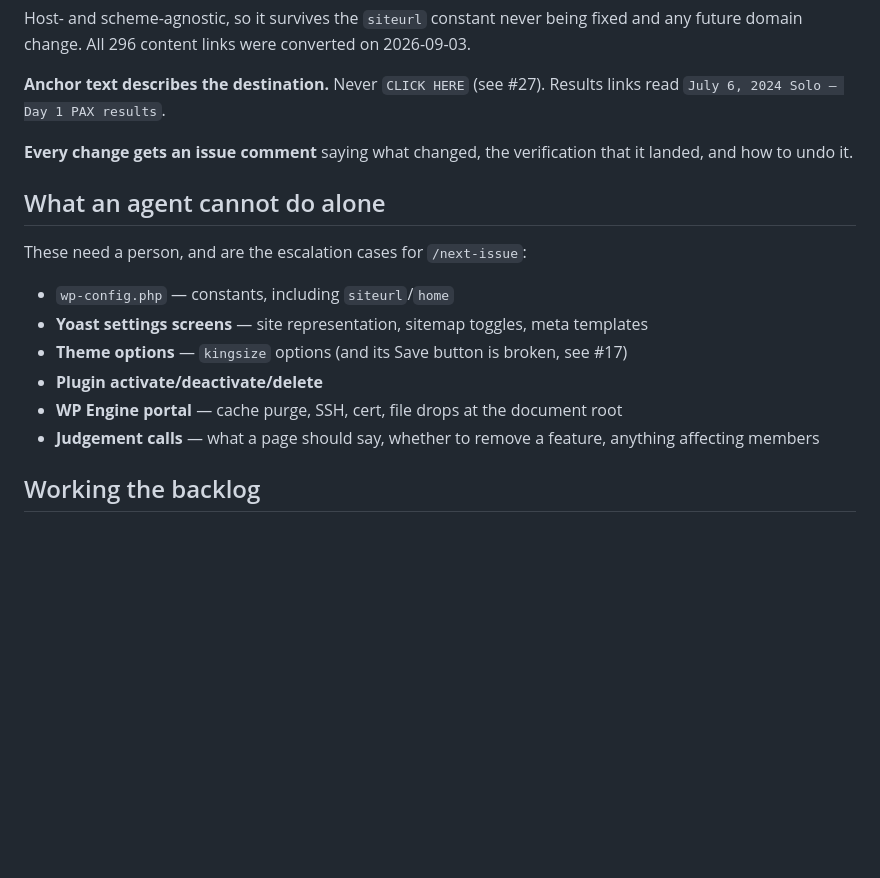
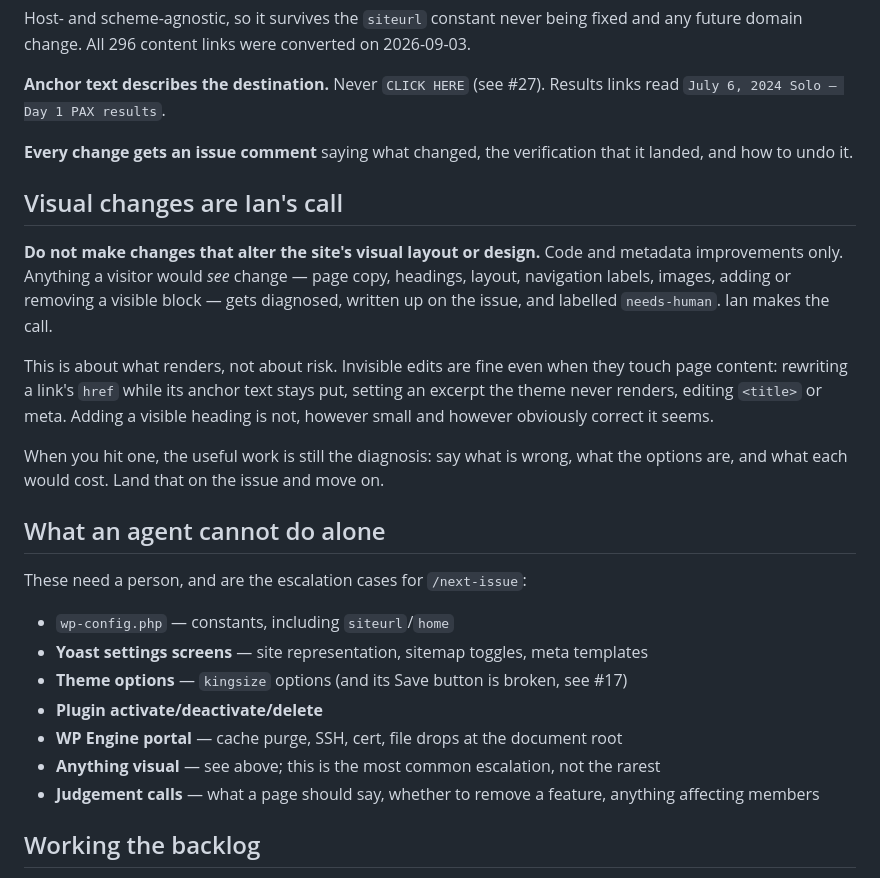
Before and after one commit to spacecowboyian/ksscca, a Markdown page: CLAUDE.md, the part around the change. GitHub-like rendering; blank space fills up the shorter version.

Commit message:
Restrict agent work to non-visual changes
Visual layout and design changes on ksscca.org are Ian's call. The agent
diagnoses and escalates them instead of applying them; metadata and
code-level work that renders identically stays in scope.

Also corrects a dependency reference in /next-issue (#29, not #7,
subsumes #27).

Co-Authored-By: Claude Opus 5 <noreply@anthropic.com>

```diff
--- a/CLAUDE.md
+++ b/CLAUDE.md
@@ -70,6 +70,21 @@ future domain change. All 296 content links were converted on 2026-09-03.
 **Every change gets an issue comment** saying what changed, the verification that it landed,
 and how to undo it.
 
+## Visual changes are Ian's call
+
+**Do not make changes that alter the site's visual layout or design.** Code and metadata
+improvements only. Anything a visitor would *see* change — page copy, headings, layout,
+navigation labels, images, adding or removing a visible block — gets diagnosed, written up
+on the issue, and labelled `needs-human`. Ian makes the call.
+
+This is about what renders, not about risk. Invisible edits are fine even when they touch
+page content: rewriting a link's `href` while its anchor text stays put, setting an excerpt
+the theme never renders, editing `<title>` or meta. Adding a visible heading is not, however
+small and however obviously correct it seems.
+
+When you hit one, the useful work is still the diagnosis: say what is wrong, what the
+options are, and what each would cost. Land that on the issue and move on.
+
 ## What an agent cannot do alone
 
 These need a person, and are the escalation cases for `/next-issue`:
@@ -79,6 +94,7 @@ These need a person, and are the escalation cases for `/next-issue`:
 - **Theme options** — `kingsize` options (and its Save button is broken, see #17)
 - **Plugin activate/deactivate/delete**
 - **WP Engine portal** — cache purge, SSH, cert, file drops at the document root
+- **Anything visual** — see above; this is the most common escalation, not the rarest
 - **Judgement calls** — what a page should say, whether to remove a feature, anything
   affecting members
 
```
Also changed, not shown: .claude/commands/next-issue.md (+6 -1 lines).
